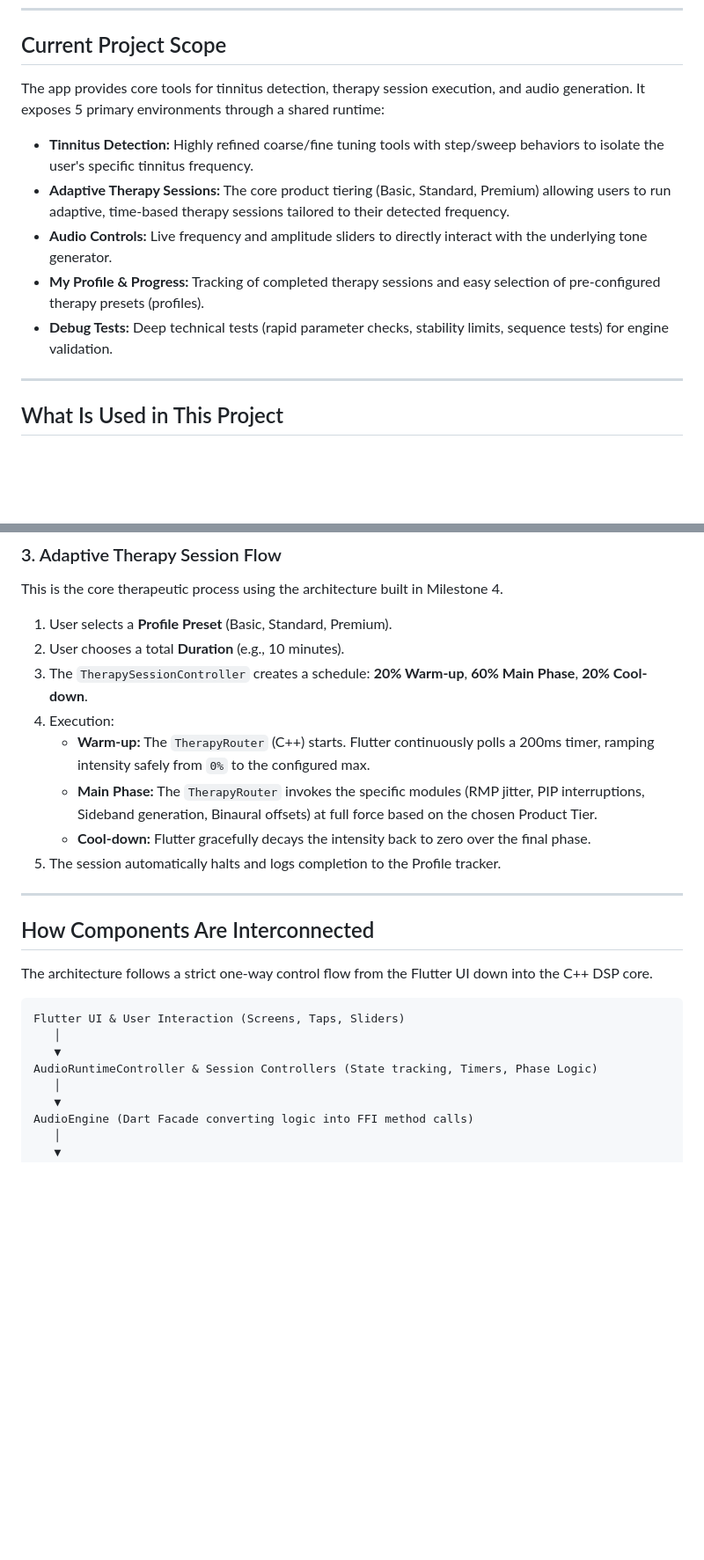
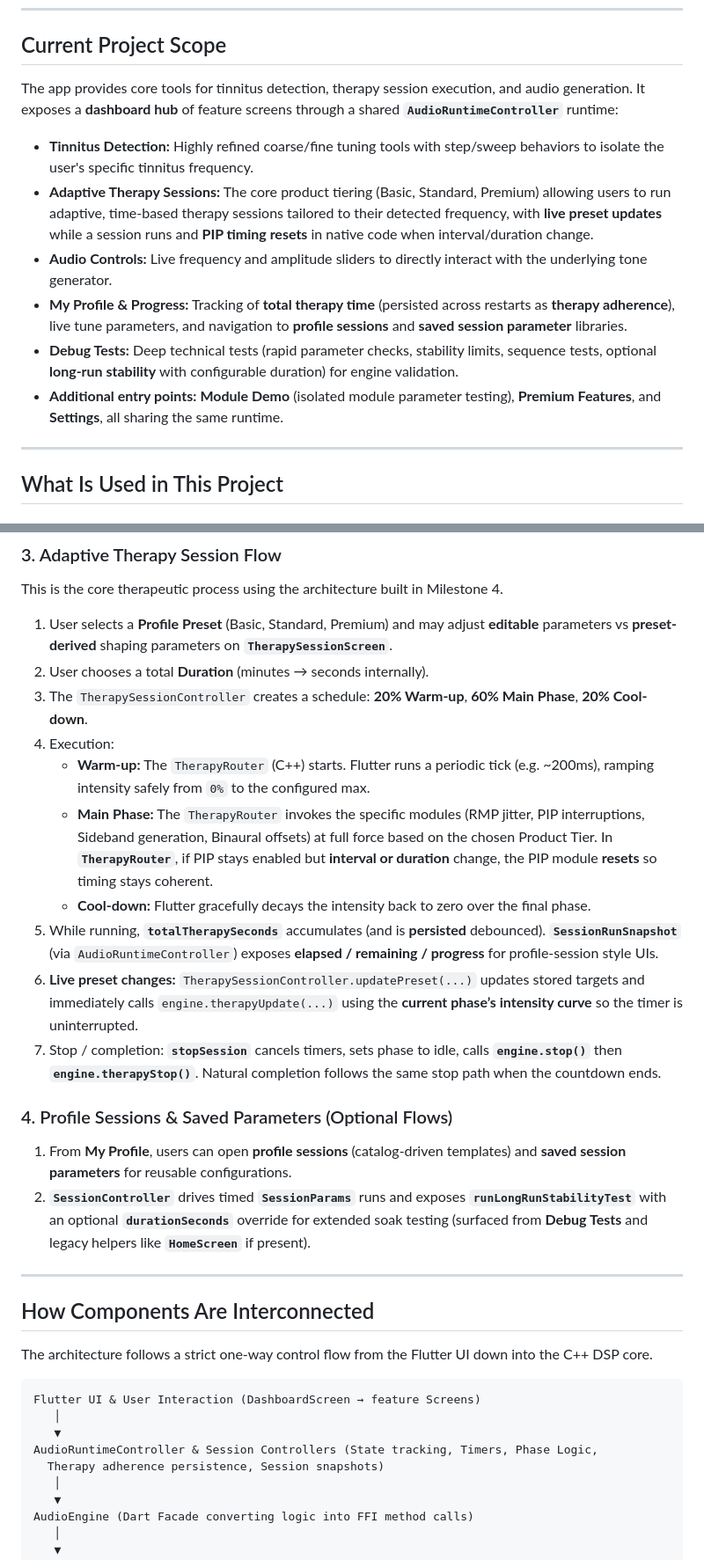
Before and after one commit to adarshchauhan095/audio_engine, a Markdown page: README.md, 2 parts joined by grey strips. Shown at 88% size. GitHub-like rendering; blank space fills up the shorter version.

````diff
--- a/README.md
+++ b/README.md
@@ -17,13 +17,14 @@ The application is specifically designed to provide structured therapy for tinni
 
 ## Current Project Scope
 
-The app provides core tools for tinnitus detection, therapy session execution, and audio generation. It exposes 5 primary environments through a shared runtime:
+The app provides core tools for tinnitus detection, therapy session execution, and audio generation. It exposes a **dashboard hub** of feature screens through a shared **`AudioRuntimeController`** runtime:
 
 - **Tinnitus Detection:** Highly refined coarse/fine tuning tools with step/sweep behaviors to isolate the user's specific tinnitus frequency.
-- **Adaptive Therapy Sessions:** The core product tiering (Basic, Standard, Premium) allowing users to run adaptive, time-based therapy sessions tailored to their detected frequency.
+- **Adaptive Therapy Sessions:** The core product tiering (Basic, Standard, Premium) allowing users to run adaptive, time-based therapy sessions tailored to their detected frequency, with **live preset updates** while a session runs and **PIP timing resets** in native code when interval/duration change.
 - **Audio Controls:** Live frequency and amplitude sliders to directly interact with the underlying tone generator.
-- **My Profile & Progress:** Tracking of completed therapy sessions and easy selection of pre-configured therapy presets (profiles).
-- **Debug Tests:** Deep technical tests (rapid parameter checks, stability limits, sequence tests) for engine validation.
+- **My Profile & Progress:** Tracking of **total therapy time** (persisted across restarts as **therapy adherence**), live tune parameters, and navigation to **profile sessions** and **saved session parameter** libraries.
+- **Debug Tests:** Deep technical tests (rapid parameter checks, stability limits, sequence tests, optional **long-run stability** with configurable duration) for engine validation.
+- **Additional entry points:** **Module Demo** (isolated module parameter testing), **Premium Features**, and **Settings**, all sharing the same runtime.
 
 ---
 
@@ -81,14 +84,20 @@ The app provides core tools for tinnitus detection, therapy session execution, a
 
 ### 3. Adaptive Therapy Session Flow
 This is the core therapeutic process using the architecture built in Milestone 4.
-1. User selects a **Profile Preset** (Basic, Standard, Premium).
-2. User chooses a total **Duration** (e.g., 10 minutes).
+1. User selects a **Profile Preset** (Basic, Standard, Premium) and may adjust **editable** parameters vs **preset-derived** shaping parameters on **`TherapySessionScreen`**.
+2. User chooses a total **Duration** (minutes → seconds internally).
 3. The `TherapySessionController` creates a schedule: **20% Warm-up**, **60% Main Phase**, **20% Cool-down**.
 4. Execution:
-   - **Warm-up:** The `TherapyRouter` (C++) starts. Flutter continuously polls a 200ms timer, ramping intensity safely from `0%` to the configured max.
-   - **Main Phase:** The `TherapyRouter` invokes the specific modules (RMP jitter, PIP interruptions, Sideband generation, Binaural offsets) at full force based on the chosen Product Tier.
-   - **Cool-down:** Flutter gracefully decays the intensity back to zero over the final phase.
-5. The session automatically halts and logs completion to the Profile tracker.
+    - **Warm-up:** The `TherapyRouter` (C++) starts. Flutter runs a periodic tick (e.g. ~200ms), ramping intensity safely from `0%` to the configured max.
+    - **Main Phase:** The `TherapyRouter` invokes the specific modules (RMP jitter, PIP interruptions, Sideband generation, Binaural offsets) at full force based on the chosen Product Tier. In **`TherapyRouter`**, if PIP stays enabled but **interval or duration** change, the PIP module **resets** so timing stays coherent.
+    - **Cool-down:** Flutter gracefully decays the intensity back to zero over the final phase.
+5. While running, **`totalTherapySeconds`** accumulates (and is **persisted** debounced). **`SessionRunSnapshot`** (via `AudioRuntimeController`) exposes **elapsed / remaining / progress** for profile-session style UIs.
+6. **Live preset changes:** `TherapySessionController.updatePreset(...)` updates stored targets and immediately calls `engine.therapyUpdate(...)` using the **current phase’s intensity curve** so the timer is uninterrupted.
+7. Stop / completion: **`stopSession`** cancels timers, sets phase to idle, calls **`engine.stop()`** then **`engine.therapyStop()`**. Natural completion follows the same stop path when the countdown ends.
+
+### 4. Profile Sessions & Saved Parameters (Optional Flows)
+1. From **My Profile**, users can open **profile sessions** (catalog-driven templates) and **saved session parameters** for reusable configurations.
+2. **`SessionController`** drives timed **`SessionParams`** runs and exposes **`runLongRunStabilityTest`** with an optional **`durationSeconds`** override for extended soak testing (surfaced from **Debug Tests** and legacy helpers like **`HomeScreen`** if present).
 
 ---
 
@@ -97,10 +106,11 @@ This is the core therapeutic process using the architecture built in Milestone 4
 The architecture follows a strict one-way control flow from the Flutter UI down into the C++ DSP core.
 
 ```text
-Flutter UI & User Interaction (Screens, Taps, Sliders)
+Flutter UI & User Interaction (DashboardScreen → feature Screens)
    │
    ▼
-AudioRuntimeController & Session Controllers (State tracking, Timers, Phase Logic)
+AudioRuntimeController & Session Controllers (State tracking, Timers, Phase Logic,
+  Therapy adherence persistence, Session snapshots)
    │
    ▼
 AudioEngine (Dart Facade converting logic into FFI method calls)
````
Also changed, not shown: other parts of README.md (+15 -27 lines).
